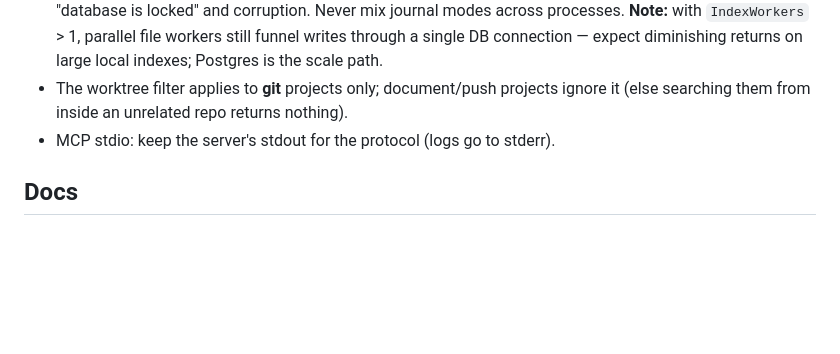
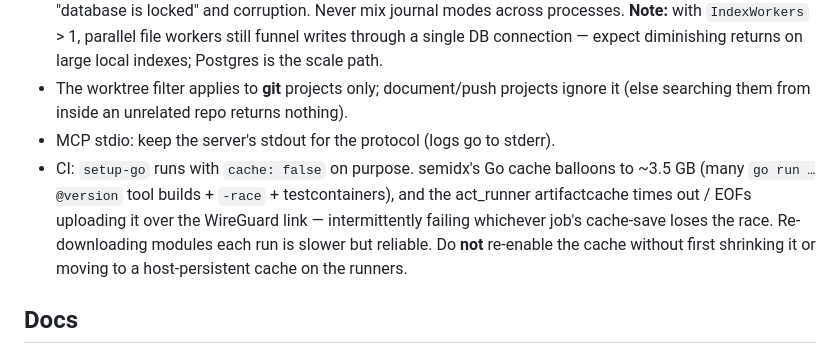
Before and after one commit to lgldsilva/semidx, a Markdown page: AGENTS.md, the part around the change. GitHub-like rendering; blank space fills up the shorter version.

Commit message:
fix(ci): disable setup-go cache to stop artifactcache flakiness (#157)
Co-authored-by: Luiz Guilherme L. de D. Silva <luiz.guilherme.89@outlook.com>
Co-committed-by: Luiz Guilherme L. de D. Silva <luiz.guilherme.89@outlook.com>

```diff
--- a/AGENTS.md
+++ b/AGENTS.md
@@ -184,6 +184,13 @@ go run golang.org/x/vuln/cmd/govulncheck@latest ./...
 - The worktree filter applies to **git** projects only; document/push projects
   ignore it (else searching them from inside an unrelated repo returns nothing).
 - MCP stdio: keep the server's stdout for the protocol (logs go to stderr).
+- CI: `setup-go` runs with `cache: false` on purpose. semidx's Go cache balloons
+  to ~3.5 GB (many `go run …@version` tool builds + `-race` + testcontainers),
+  and the act_runner artifactcache times out / EOFs uploading it over the
+  WireGuard link — intermittently failing whichever job's cache-save loses the
+  race. Re-downloading modules each run is slower but reliable. Do **not**
+  re-enable the cache without first shrinking it or moving to a host-persistent
+  cache on the runners.
 
 ## Docs
 
```
